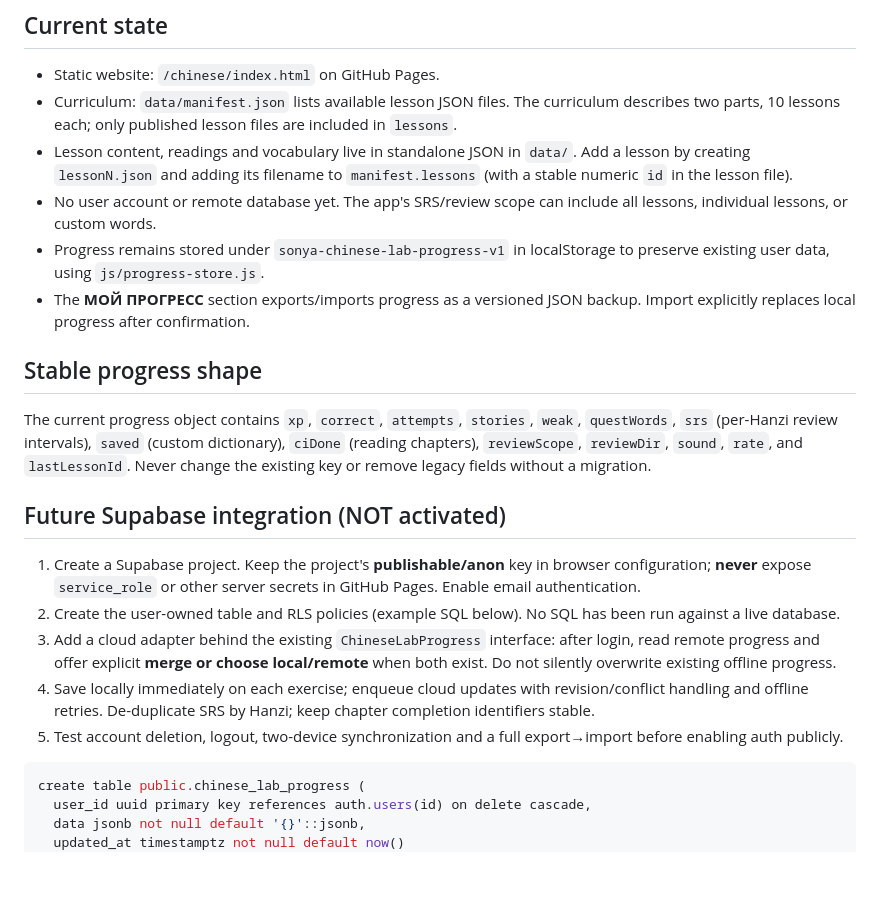
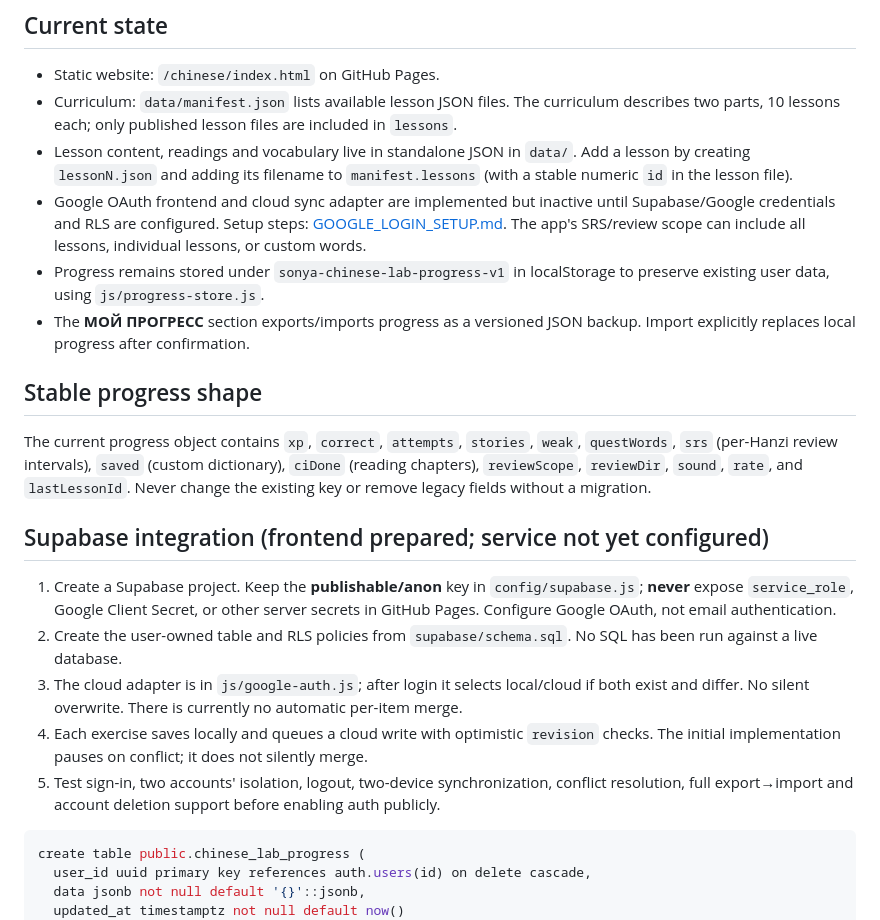
Before and after one commit to Sone4ka007/Soniae.art, a Markdown page: chinese/ARCHITECTURE.md, the part around the change. Drawn GitHub-style; blank space fills up the shorter version.

Commit message:
Chinese Lab: document configured Google OAuth architecture

````diff
--- a/chinese/ARCHITECTURE.md
+++ b/chinese/ARCHITECTURE.md
@@ -5,7 +5,7 @@
 - Static website: `/chinese/index.html` on GitHub Pages.
 - Curriculum: `data/manifest.json` lists available lesson JSON files. The curriculum describes two parts, 10 lessons each; only published lesson files are included in `lessons`.
 - Lesson content, readings and vocabulary live in standalone JSON in `data/`. Add a lesson by creating `lessonN.json` and adding its filename to `manifest.lessons` (with a stable numeric `id` in the lesson file).
-- No user account or remote database yet. The app's SRS/review scope can include all lessons, individual lessons, or custom words.
+- Google OAuth frontend and cloud sync adapter are implemented but inactive until Supabase/Google credentials and RLS are configured. Setup steps: [GOOGLE_LOGIN_SETUP.md](GOOGLE_LOGIN_SETUP.md). The app's SRS/review scope can include all lessons, individual lessons, or custom words.
 - Progress remains stored under `sonya-chinese-lab-progress-v1` in localStorage to preserve existing user data, using `js/progress-store.js`.
 - The **МОЙ ПРОГРЕСС** section exports/imports progress as a versioned JSON backup. Import explicitly replaces local progress after confirmation.
 
@@ -13,13 +13,13 @@
 
 The current progress object contains `xp`, `correct`, `attempts`, `stories`, `weak`, `questWords`, `srs` (per-Hanzi review intervals), `saved` (custom dictionary), `ciDone` (reading chapters), `reviewScope`, `reviewDir`, `sound`, `rate`, and `lastLessonId`. Never change the existing key or remove legacy fields without a migration.
 
-## Future Supabase integration (NOT activated)
+## Supabase integration (frontend prepared; service not yet configured)
 
-1. Create a Supabase project. Keep the project's **publishable/anon** key in browser configuration; **never** expose `service_role` or other server secrets in GitHub Pages. Enable email authentication.
-2. Create the user-owned table and RLS policies (example SQL below). No SQL has been run against a live database.
-3. Add a cloud adapter behind the existing `ChineseLabProgress` interface: after login, read remote progress and offer explicit **merge or choose local/remote** when both exist. Do not silently overwrite existing offline progress.
-4. Save locally immediately on each exercise; enqueue cloud updates with revision/conflict handling and offline retries. De-duplicate SRS by Hanzi; keep chapter completion identifiers stable.
-5. Test account deletion, logout, two-device synchronization and a full export→import before enabling auth publicly.
+1. Create a Supabase project. Keep the **publishable/anon** key in `config/supabase.js`; **never** expose `service_role`, Google Client Secret, or other server secrets in GitHub Pages. Configure Google OAuth, not email authentication.
+2. Create the user-owned table and RLS policies from `supabase/schema.sql`. No SQL has been run against a live database.
+3. The cloud adapter is in `js/google-auth.js`; after login it selects local/cloud if both exist and differ. No silent overwrite. There is currently no automatic per-item merge.
+4. Each exercise saves locally and queues a cloud write with optimistic `revision` checks. The initial implementation pauses on conflict; it does not silently merge.
+5. Test sign-in, two accounts' isolation, logout, two-device synchronization, conflict resolution, full export→import and account deletion support before enabling auth publicly.
 
 ```sql
 create table public.chinese_lab_progress (
````
